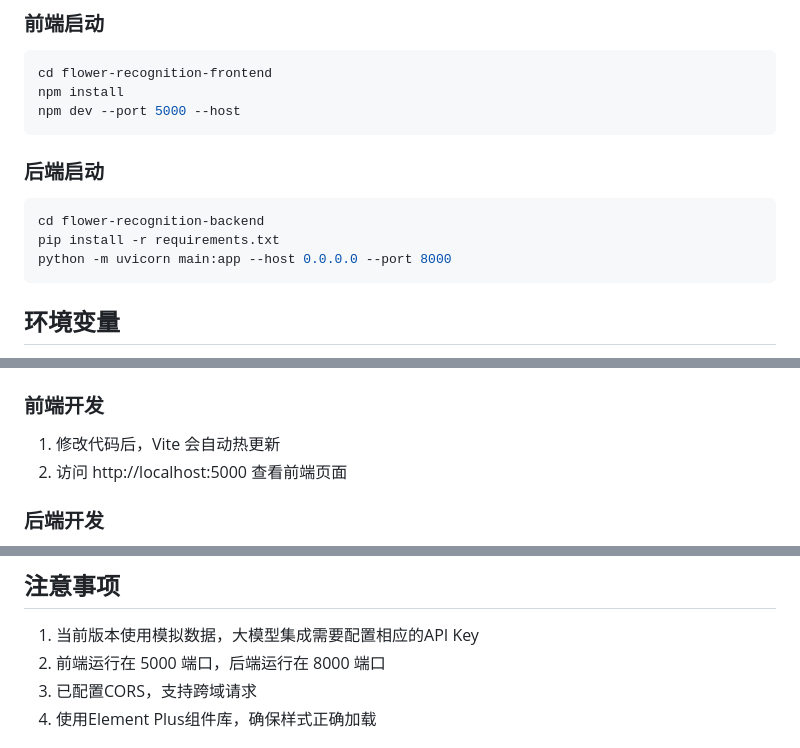
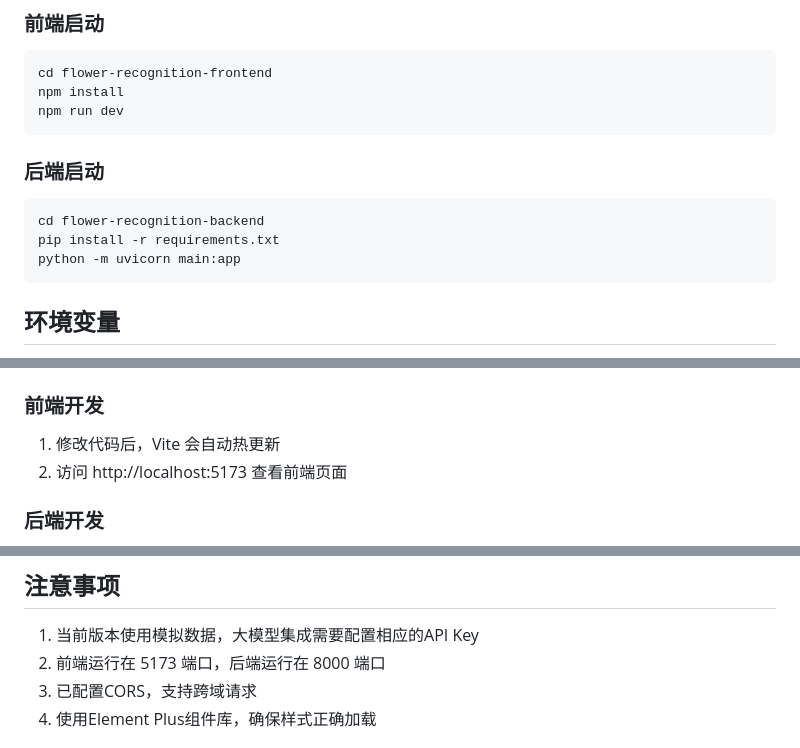
Before and after one commit to snyo1/flower-recognition, a Markdown page: README.md, 3 parts joined by grey strips. Rendered like a GitHub page.

Commit message:
修改readma

````diff
--- a/README.md
+++ b/README.md
@@ -168,14 +168,14 @@ DELETE /api/knowledge/{flower_id}
 ```bash
 cd flower-recognition-frontend
 npm install
-npm dev --port 5000 --host
+npm run dev
 ```
 
 ### 后端启动
 ```bash
 cd flower-recognition-backend
 pip install -r requirements.txt
-python -m uvicorn main:app --host 0.0.0.0 --port 8000
+python -m uvicorn main:app
 ```
 
 ## 环境变量
@@ -191,7 +191,7 @@ DATABASE_URL=postgresql://user:password@localhost/dbname
 
 ### 前端开发
 1. 修改代码后，Vite 会自动热更新
-2. 访问 http://localhost:5000 查看前端页面
+2. 访问 http://localhost:5173 查看前端页面
 
 ### 后端开发
 1. 修改代码后，需要重启后端服务
@@ -211,7 +211,7 @@ DATABASE_URL=postgresql://user:password@localhost/dbname
 ## 注意事项
 
 1. 当前版本使用模拟数据，大模型集成需要配置相应的API Key
-2. 前端运行在 5000 端口，后端运行在 8000 端口
+2. 前端运行在 5173 端口，后端运行在 8000 端口
 3. 已配置CORS，支持跨域请求
 4. 使用Element Plus组件库，确保样式正确加载
 
````
